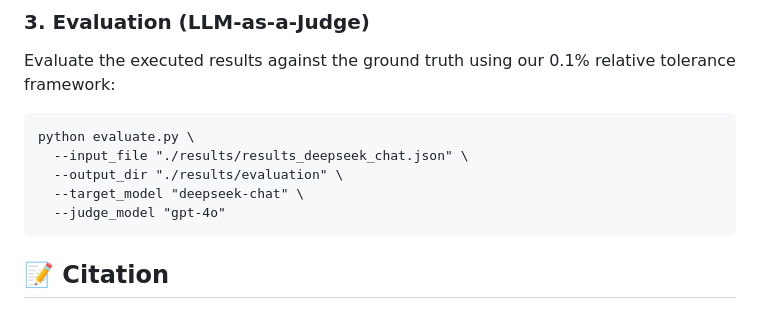
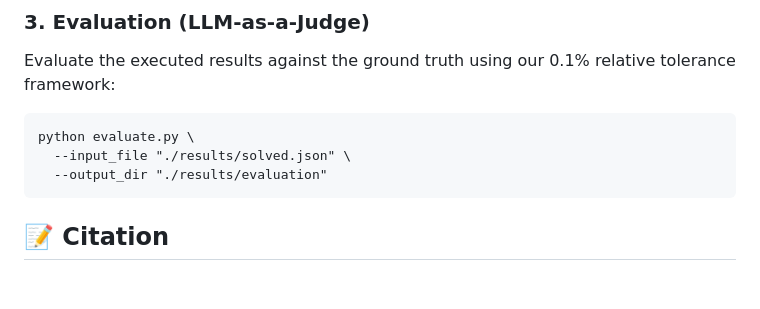
Before and after one commit to Waichenbxx/OptiVerse, a Markdown page: README.md, the part around the change. Drawn GitHub-style; blank space fills up the shorter version.

```diff
--- a/README.md
+++ b/README.md
@@ -71,10 +71,8 @@ Generate modeling code and execute it in the sandbox environment:
 Evaluate the executed results against the ground truth using our 0.1% relative tolerance framework:
 
     python evaluate.py \
-      --input_file "./results/results_deepseek_chat.json" \
-      --output_dir "./results/evaluation" \
-      --target_model "deepseek-chat" \
-      --judge_model "gpt-4o"
+      --input_file "./results/solved.json" \
+      --output_dir "./results/evaluation"
 
 ## 📝 Citation
 
```
